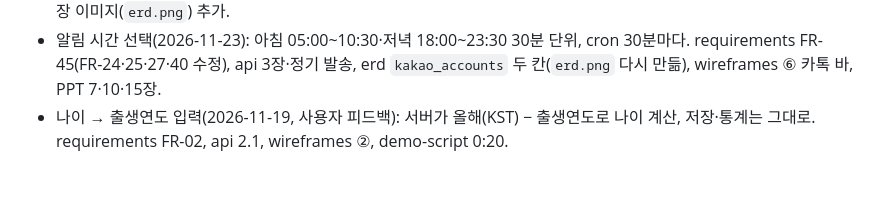
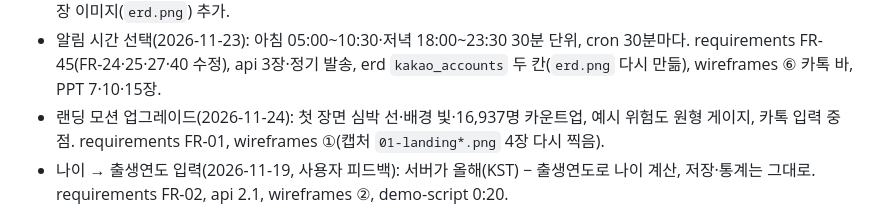
Before and after one commit to AI-HealthCare-07/watchme, a Markdown page: docs/deliverables/README.md, the part around one of its changes. Rendered like a GitHub page; blank space fills up the shorter version.

Commit message:
docs: deliverables 랜딩 모션 반영(캡처 4장 갱신)
Co-Authored-By: Claude Opus 5.5 <noreply@anthropic.com>

```diff
--- a/docs/deliverables/README.md
+++ b/docs/deliverables/README.md
@@ -45,6 +45,7 @@ OZ코딩스쿨 최종 프로젝트 제출 자료 모음이에요. 코드·설계
 - 운영 지표 `/admin`·랜딩 조회 카운터·카톡 발송 기록(2026-11-18): requirements FR-41~44, api #22, erd 4장, wireframes ⑧-3.
 - 발표 준비 점검(2026-11-19): 오래된 문구 정리(erd 제목·표 11개, requirements 근거 문서·테스트 수, links 문서 목록·데이터 출처), PPT 구성안·시연 대본 다시 씀, 저장소 README 만듦. 와이어프레임 실제 캡처·카톡 화면, ERD 표 11개 한 장 이미지(`erd.png`) 추가.
 - 알림 시간 선택(2026-11-23): 아침 05:00~10:30·저녁 18:00~23:30 30분 단위, cron 30분마다. requirements FR-45(FR-24·25·27·40 수정), api 3장·정기 발송, erd `kakao_accounts` 두 칸(`erd.png` 다시 만듦), wireframes ⑥ 카톡 바, PPT 7·10·15장.
+- 랜딩 모션 업그레이드(2026-11-24): 첫 장면 심박 선·배경 빛·16,937명 카운트업, 예시 위험도 원형 게이지, 카톡 입력 중 점. requirements FR-01, wireframes ①(캡처 `01-landing*.png` 4장 다시 찍음).
 - 나이 → 출생연도 입력(2026-11-19, 사용자 피드백): 서버가 올해(KST) − 출생연도로 나이 계산, 저장·통계는 그대로. requirements FR-02, api 2.1, wireframes ②, demo-script 0:20.
 
 ## 직접 해야 할 것 (발표 전)
```
Also changed, not shown: other parts of docs/deliverables/README.md (+1 -1 lines), docs/deliverables/requirements.md (+1 -1 lines), docs/deliverables/wireframes.md (+4 -1 lines), docs/deliverables/screenshots/01-landing-2.png, docs/deliverables/screenshots/01-landing-3.png, docs/deliverables/screenshots/01-landing-4.png, docs/deliverables/screenshots/01-landing.png.
